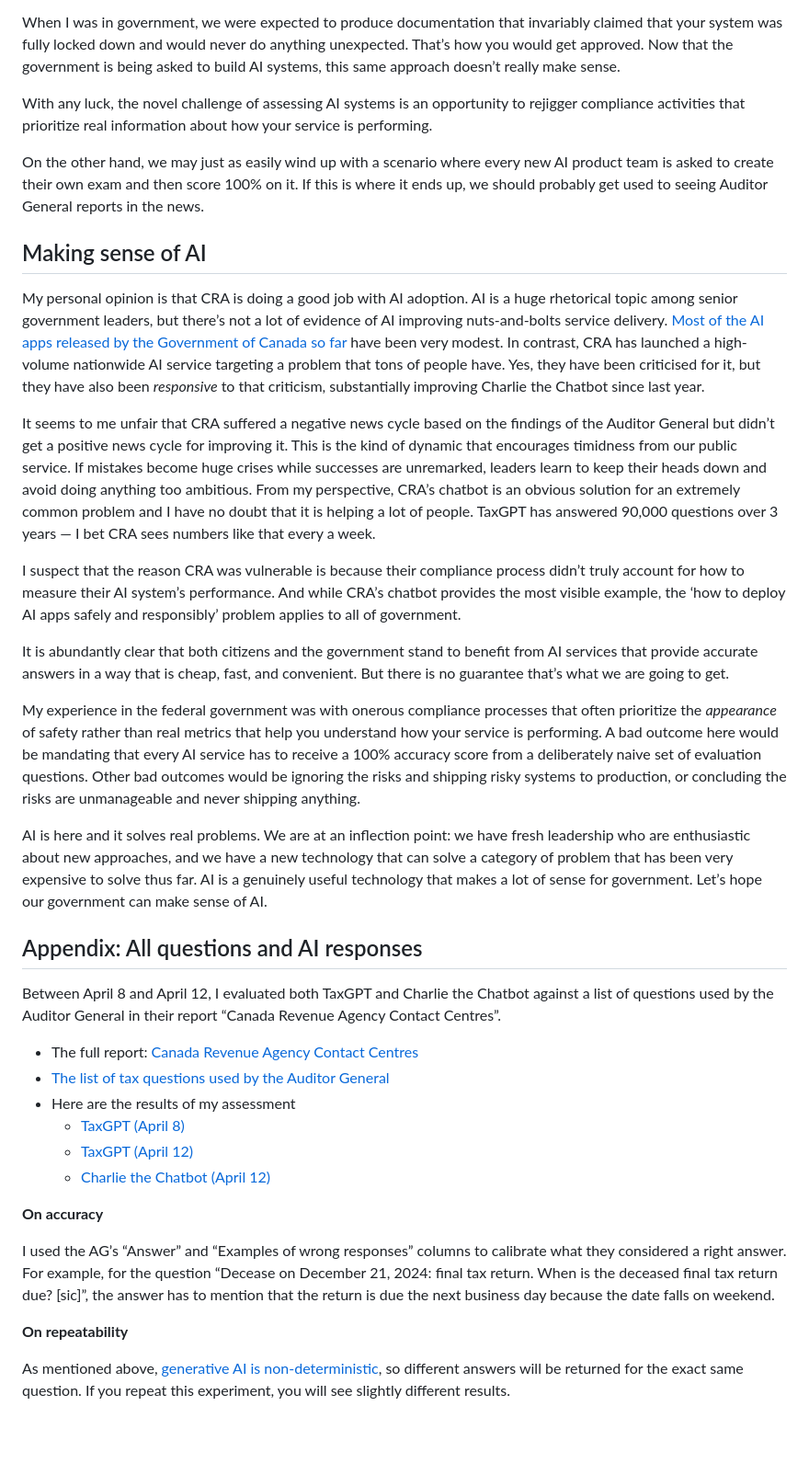
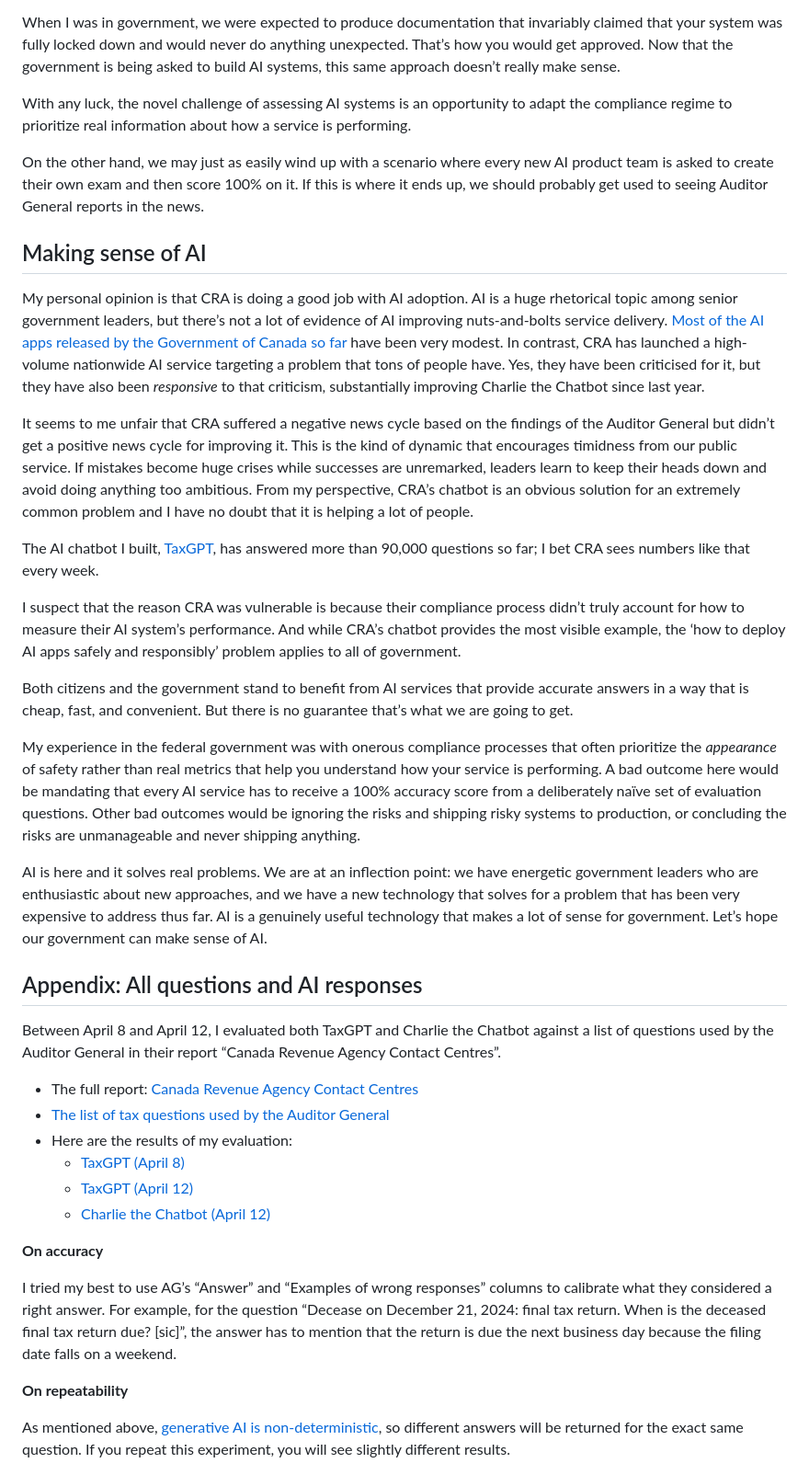
Before and after one commit to pcraig3/fed-notes, a Markdown page: src/articles/2026-04-17-the-ai-compliance-quandary.md, the part around one of its changes. Shown at 92% size. Drawn GitHub-style; blank space fills up the shorter version.

```diff
--- a/src/articles/2026-04-17-the-ai-compliance-quandary.md
+++ b/src/articles/2026-04-17-the-ai-compliance-quandary.md
@@ -269,7 +267,7 @@ Basically, the tension inherent in creating a set of eval questions is:
 
 When I was in government, we were expected to produce documentation that invariably claimed that your system was fully locked down and would never do anything unexpected. That’s how you would get approved. Now that the government is being asked to build AI systems, this same approach doesn’t really make sense.
 
-With any luck, the novel challenge of assessing AI systems is an opportunity to rejigger compliance activities that prioritize real information about how your service is performing.
+With any luck, the novel challenge of assessing AI systems is an opportunity to adapt the compliance regime to prioritize real information about how a service is performing.
 
 On the other hand, we may just as easily wind up with a scenario where every new AI product team is asked to create their own exam and then score 100% on it. If this is where it ends up, we should probably get used to seeing Auditor General reports in the news.
 
@@ -277,15 +275,17 @@ On the other hand, we may just as easily wind up with a scenario where every new
 
 My personal opinion is that CRA is doing a good job with AI adoption. AI is a huge rhetorical topic among senior government leaders, but there’s not a lot of evidence of AI improving nuts-and-bolts service delivery. [Most of the AI apps released by the Government of Canada so far](https://open.canada.ca/data/en/dataset/fcbc0200-79ba-4fa4-94a6-00e32facea6b/resource/369f6f34-148a-42ed-b581-8c164e941a89) have been very modest. In contrast, CRA has launched a high-volume nationwide AI service targeting a problem that tons of people have. Yes, they have been criticised for it, but they have also been _responsive_ to that criticism, substantially improving Charlie the Chatbot since last year.
 
-It seems to me unfair that CRA suffered a negative news cycle based on the findings of the Auditor General but didn’t get a positive news cycle for improving it. This is the kind of dynamic that encourages timidness from our public service. If mistakes become huge crises while successes are unremarked, leaders learn to keep their heads down and avoid doing anything too ambitious. From my perspective, CRA’s chatbot is an obvious solution for an extremely common problem and I have no doubt that it is helping a lot of people. TaxGPT has answered 90,000 questions over 3 years — I bet CRA sees numbers like that every a week.
+It seems to me unfair that CRA suffered a negative news cycle based on the findings of the Auditor General but didn’t get a positive news cycle for improving it. This is the kind of dynamic that encourages timidness from our public service. If mistakes become huge crises while successes are unremarked, leaders learn to keep their heads down and avoid doing anything too ambitious. From my perspective, CRA’s chatbot is an obvious solution for an extremely common problem and I have no doubt that it is helping a lot of people.
+
+The AI chatbot I built, [TaxGPT](https://taxgpt.ca), has answered more than 90,000 questions so far; I bet CRA sees numbers like that every week.
 
 I suspect that the reason CRA was vulnerable is because their compliance process didn’t truly account for how to measure their AI system’s performance. And while CRA’s chatbot provides the most visible example, the ‘how to deploy AI apps safely and responsibly’ problem applies to all of government.
 
-It is abundantly clear that both citizens and the government stand to benefit from AI services that provide accurate answers in a way that is cheap, fast, and convenient. But there is no guarantee that’s what we are going to get.
+Both citizens and the government stand to benefit from AI services that provide accurate answers in a way that is cheap, fast, and convenient. But there is no guarantee that’s what we are going to get.
 
-My experience in the federal government was with onerous compliance processes that often prioritize the _appearance_ of safety rather than real metrics that help you understand how your service is performing. A bad outcome here would be mandating that every AI service has to receive a 100% accuracy score from a deliberately naive set of evaluation questions. Other bad outcomes would be ignoring the risks and shipping risky systems to production, or concluding the risks are unmanageable and never shipping anything.
+My experience in the federal government was with onerous compliance processes that often prioritize the _appearance_ of safety rather than real metrics that help you understand how your service is performing. A bad outcome here would be mandating that every AI service has to receive a 100% accuracy score from a deliberately naïve set of evaluation questions. Other bad outcomes would be ignoring the risks and shipping risky systems to production, or concluding the risks are unmanageable and never shipping anything.
 
-AI is here and it solves real problems. We are at an inflection point: we have fresh leadership who are enthusiastic about new approaches, and we have a new technology that can solve a category of problem that has been very expensive to solve thus far. AI is a genuinely useful technology that makes a lot of sense for government. Let’s hope our government can make sense of AI.
+AI is here and it solves real problems. We are at an inflection point: we have energetic government leaders who are enthusiastic about new approaches, and we have a new technology that solves for a problem that has been very expensive to address thus far. AI is a genuinely useful technology that makes a lot of sense for government. Let’s hope our government can make sense of AI.
 
 ## Appendix: All questions and AI responses
 
@@ -293,14 +293,14 @@ Between April 8 and April 12, I evaluated both TaxGPT and Charlie the Chatbot ag
 
 - The full report: [Canada Revenue Agency Contact Centres](https://www.canada.ca/en/auditor-general/our-work/audit-reports/canada-revenue-agency-contact-centres.html)
 - [The list of tax questions used by the Auditor General](https://drive.google.com/file/d/1jYlYFmFWv36U8UfWjTmmJIS31qk69_Mp/view?usp=sharing)
-- Here are the results of my assessment
+- Here are the results of my evaluation:
   - [TaxGPT (April 8)](https://docs.google.com/spreadsheets/d/1Jv5NHxI5t81YS2DOYiuFB0oPZGwgeFkASmnewDqjolY/edit?gid=0#gid=0)
   - [TaxGPT (April 12)](https://docs.google.com/spreadsheets/d/1Jv5NHxI5t81YS2DOYiuFB0oPZGwgeFkASmnewDqjolY/edit?gid=1038455316#gid=1038455316)
   - [Charlie the Chatbot (April 12)](https://docs.google.com/spreadsheets/d/1Jv5NHxI5t81YS2DOYiuFB0oPZGwgeFkASmnewDqjolY/edit?gid=961070908#gid=961070908)
 
 **On accuracy**
 
-I used the AG’s “Answer” and “Examples of wrong responses” columns to calibrate what they considered a right answer. For example, for the question “Decease on December 21, 2024: final tax return. When is the deceased final tax return due? [sic]”, the answer has to mention that the return is due the next business day because the date falls on weekend.
+I tried my best to use AG’s “Answer” and “Examples of wrong responses” columns to calibrate what they considered a right answer. For example, for the question “Decease on December 21, 2024: final tax return. When is the deceased final tax return due? [sic]”, the answer has to mention that the return is due the next business day because the filing date falls on a weekend.
 
 **On repeatability**
 
```
Also changed, not shown: other parts of src/articles/2026-04-17-the-ai-compliance-quandary.md (+43 -45 lines).
